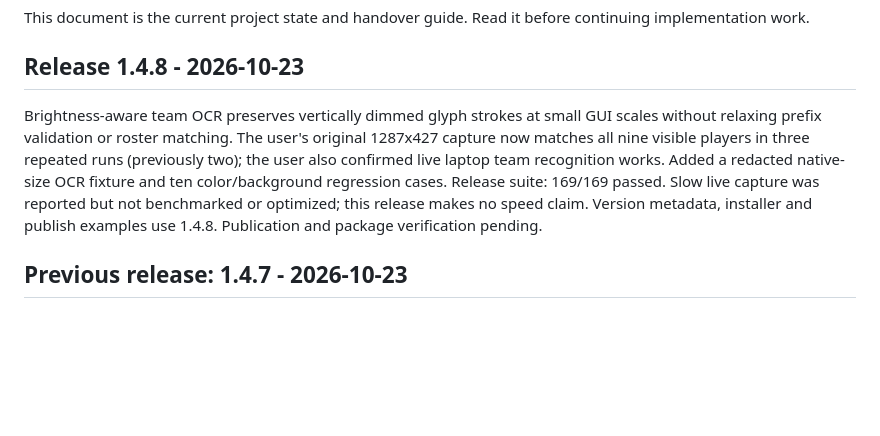
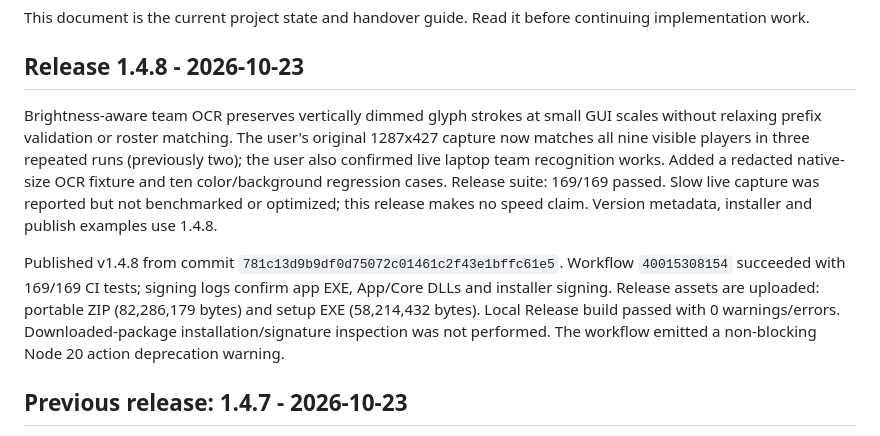
Before and after one commit to emi-ran/Bedwars-Overlay, a Markdown page: PROGRESS.md, the part around the change. Drawn GitHub-style; blank space fills up the shorter version.

Commit message:
docs: record verified v1.4.8 release

```diff
--- a/PROGRESS.md
+++ b/PROGRESS.md
@@ -4,7 +4,9 @@ This document is the current project state and handover guide. Read it before co
 
 ## Release 1.4.8 - 2026-10-23
 
-Brightness-aware team OCR preserves vertically dimmed glyph strokes at small GUI scales without relaxing prefix validation or roster matching. The user's original 1287x427 capture now matches all nine visible players in three repeated runs (previously two); the user also confirmed live laptop team recognition works. Added a redacted native-size OCR fixture and ten color/background regression cases. Release suite: 169/169 passed. Slow live capture was reported but not benchmarked or optimized; this release makes no speed claim. Version metadata, installer and publish examples use 1.4.8. Publication and package verification pending.
+Brightness-aware team OCR preserves vertically dimmed glyph strokes at small GUI scales without relaxing prefix validation or roster matching. The user's original 1287x427 capture now matches all nine visible players in three repeated runs (previously two); the user also confirmed live laptop team recognition works. Added a redacted native-size OCR fixture and ten color/background regression cases. Release suite: 169/169 passed. Slow live capture was reported but not benchmarked or optimized; this release makes no speed claim. Version metadata, installer and publish examples use 1.4.8.
+
+Published v1.4.8 from commit `781c13d9b9df0d75072c01461c2f43e1bffc61e5`. Workflow `40015308154` succeeded with 169/169 CI tests; signing logs confirm app EXE, App/Core DLLs and installer signing. Release assets are uploaded: portable ZIP (82,286,179 bytes) and setup EXE (58,214,432 bytes). Local Release build passed with 0 warnings/errors. Downloaded-package installation/signature inspection was not performed. The workflow emitted a non-blocking Node 20 action deprecation warning.
 
 ## Previous release: 1.4.7 - 2026-10-23
 
```
